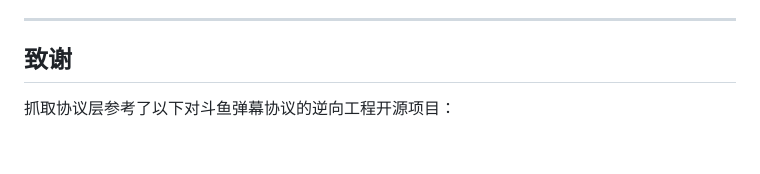
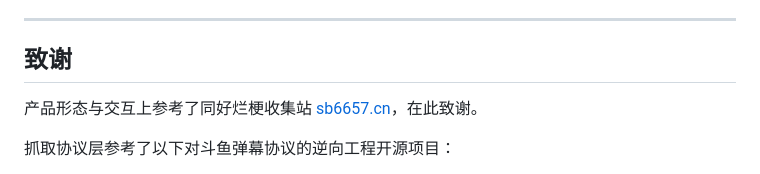
Before and after one commit to LEorEu/sb2099, a Markdown page: README.md, the part around the change. GitHub-like rendering; blank space fills up the shorter version.

Commit message:
docs(readme): 致谢补充 sb6657.cn（产品形态与交互参考）
Co-Authored-By: Claude Opus 4.8 <noreply@anthropic.com>

```diff
--- a/README.md
+++ b/README.md
@@ -226,6 +226,8 @@ python -m tools.renorm_raw
 
 ## 致谢
 
+产品形态与交互上参考了同好烂梗收集站 [sb6657.cn](https://sb6657.cn)，在此致谢。
+
 抓取协议层参考了以下对斗鱼弹幕协议的逆向工程开源项目：
 
 - [qianjiachun/douyu-monitor](https://github.com/qianjiachun/douyu-monitor)
```
